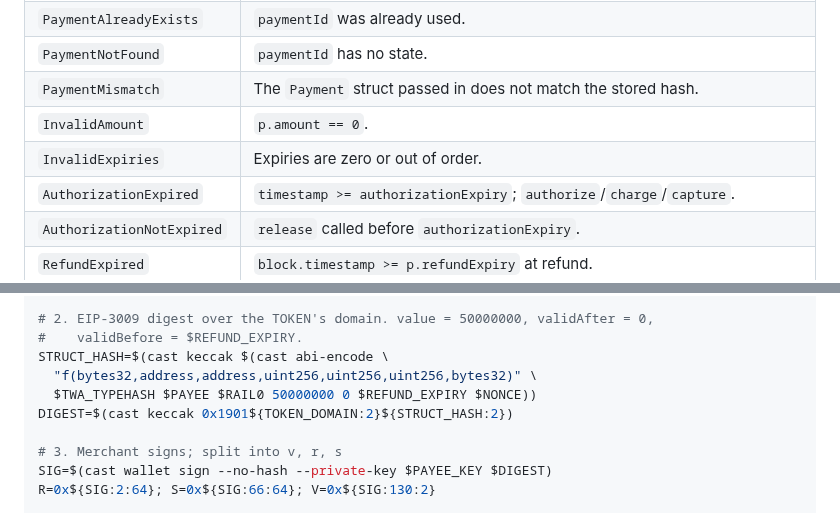
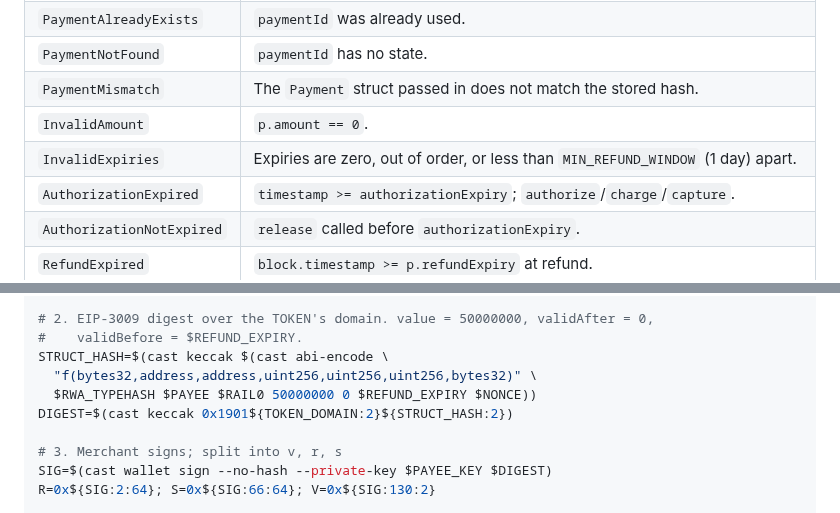
Before and after one commit to commercelayer/rail0, a Markdown page: README.md, 2 parts joined by grey strips. Drawn GitHub-style.

```diff
--- a/README.md
+++ b/README.md
@@ -307,7 +307,7 @@ event DisputeClosed    (bytes32 indexed paymentId, address indexed payer, addres
 | `PaymentNotFound`           | `paymentId` has no state.                                          |
 | `PaymentMismatch`           | The `Payment` struct passed in does not match the stored hash.     |
 | `InvalidAmount`             | `p.amount == 0`.                                                   |
-| `InvalidExpiries`           | Expiries are zero or out of order.                                 |
+| `InvalidExpiries`           | Expiries are zero, out of order, or less than `MIN_REFUND_WINDOW` (1 day) apart. |
 | `AuthorizationExpired`      | `timestamp >= authorizationExpiry`; `authorize`/`charge`/`capture`.|
 | `AuthorizationNotExpired`   | `release` called before `authorizationExpiry`.                     |
 | `RefundExpired`             | `block.timestamp >= p.refundExpiry` at refund.                     |
@@ -449,7 +449,7 @@ NONCE=$(cast call $RAIL0 "refundNonce(bytes32,bytes32,uint120,uint120)(bytes32)"
 #    validBefore = $REFUND_EXPIRY.
 STRUCT_HASH=$(cast keccak $(cast abi-encode \
   "f(bytes32,address,address,uint256,uint256,uint256,bytes32)" \
-  $TWA_TYPEHASH $PAYEE $RAIL0 50000000 0 $REFUND_EXPIRY $NONCE))
+  $RWA_TYPEHASH $PAYEE $RAIL0 50000000 0 $REFUND_EXPIRY $NONCE))
 DIGEST=$(cast keccak 0x1901${TOKEN_DOMAIN:2}${STRUCT_HASH:2})
 
 # 3. Merchant signs; split into v, r, s
```
Also changed, not shown: other parts of README.md (+12 -10 lines).
